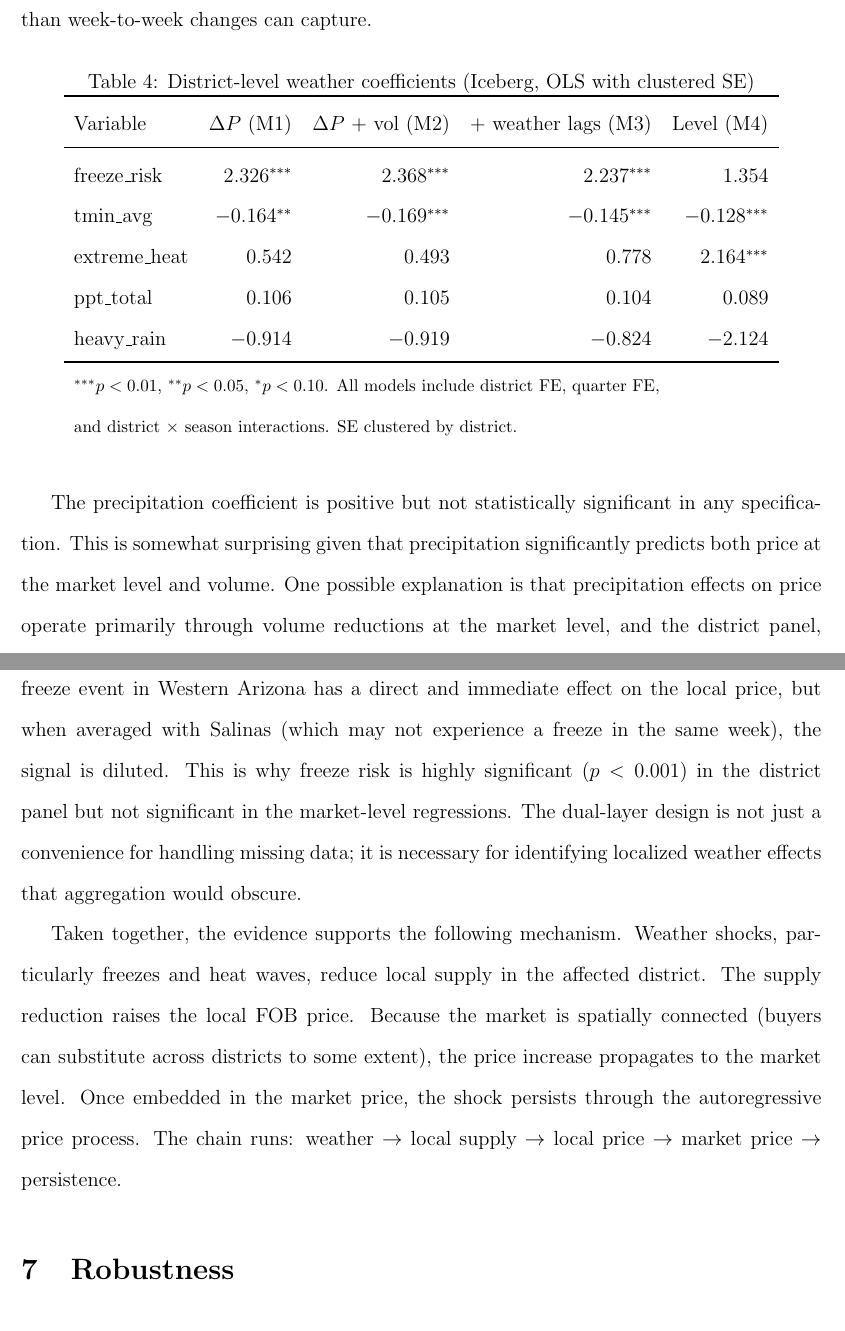
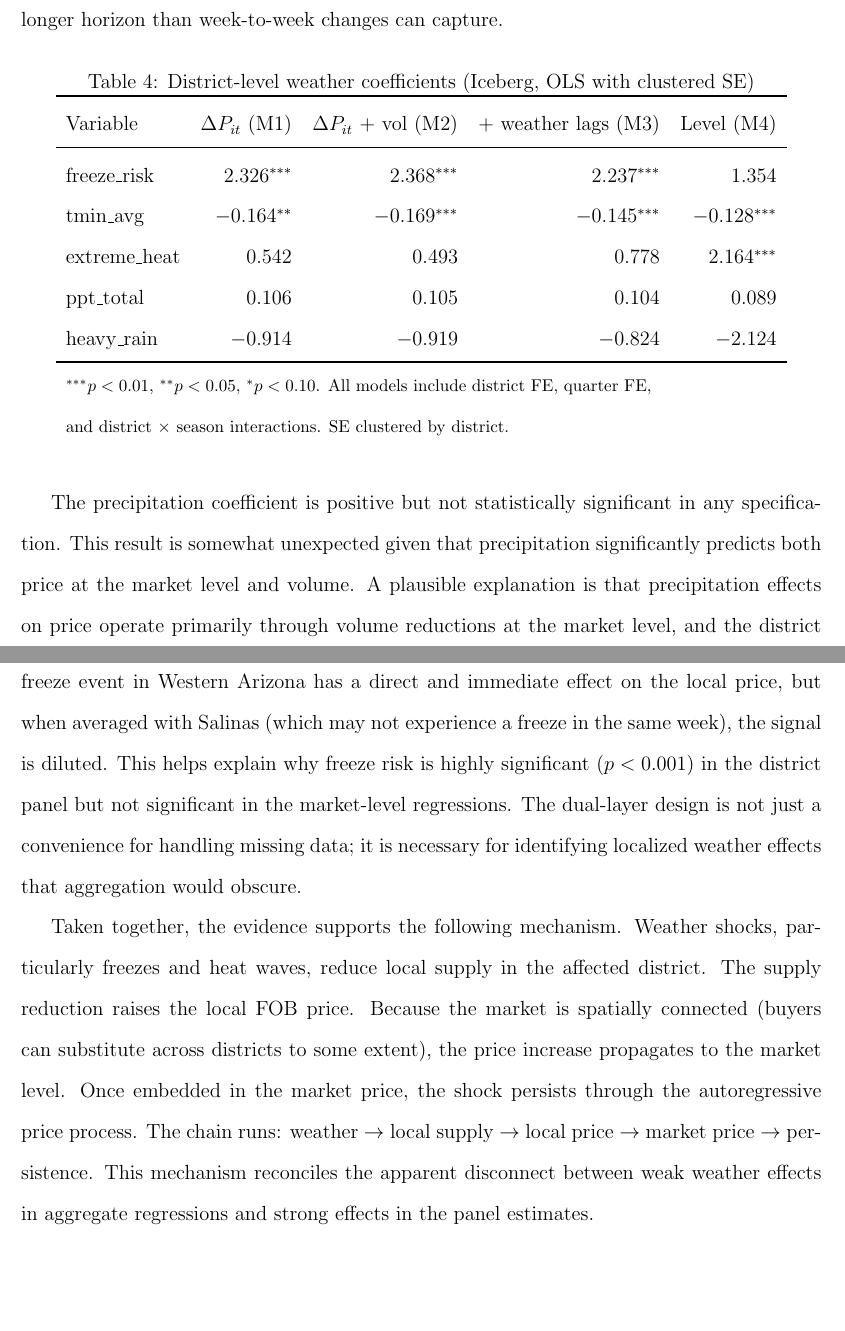
Before and after one commit to yuhanols/agri-risk, a LaTeX paper (paper/main.tex): two parts of pages 19 and 20 of 29 before the commit and two parts of pages 19 and 20 of 30 after it, joined at a grey line, cut so that both start at the same text, the shorter picture padded with empty space. Compiled offline with pdfLaTeX.

Commit message:
Fix Mechanism section: Celsius unit, table subscripts, tighter wording

```diff
--- a/paper/main.tex
+++ b/paper/main.tex
@@ -346,7 +346,7 @@ The results in Section~\ref{sec:results} establish that weather matters for lett
 
 Table~\ref{tab:district_weather} reports weather coefficients from the district panel specifications described in Section~\ref{subsec:district_panel}. The change model (Equation~\ref{eq:district_change}) includes district fixed effects, quarter fixed effects, and district-by-season interactions. Standard errors are clustered at the district level.
 
-Freeze risk is the strongest and most robust weather predictor. In the change model, a week with at least one day below freezing is associated with a price increase of \$2.33 ($p < 0.001$). This estimate is stable across specifications: adding volume controls and lagged weather changes the coefficient only slightly, from \$2.33 to \$2.37 to \$2.24. Minimum temperature has a significant negative coefficient ($-\$0.15$ to $-\$0.17$ per degree Fahrenheit, $p < 0.01$), which is the continuous counterpart of the freeze risk indicator: colder weeks mean higher prices. Extreme heat is significant in the level specification (\$2.16, $p = 0.008$) but not in the change models, suggesting that heat effects operate over a slightly longer horizon than week-to-week changes can capture.
+Freeze risk is the strongest and most robust weather predictor. In the change model, a week with at least one day below freezing is associated with a price increase of \$2.33 ($p < 0.001$). This estimate is stable across specifications: adding volume controls and lagged weather changes the coefficient only slightly, from \$2.33 to \$2.37 to \$2.24. Minimum temperature has a significant negative coefficient ($-\$0.15$ to $-\$0.17$ per degree Celsius, $p < 0.01$), which is the continuous counterpart of the freeze risk indicator: colder weeks are associated with higher prices. Extreme heat is significant in the level specification (\$2.16, $p = 0.008$) but not in the change models, suggesting that heat effects operate over a slightly longer horizon than week-to-week changes can capture.
 
 \begin{table}[H]
 \centering
@@ -354,7 +354,7 @@ Freeze risk is the strongest and most robust weather predictor. In the change mo
 \label{tab:district_weather}
 \begin{tabular}{lrrrr}
 \toprule
-Variable & $\Delta P$ (M1) & $\Delta P$ + vol (M2) & + weather lags (M3) & Level (M4) \\
+Variable & $\Delta P_{it}$ (M1) & $\Delta P_{it}$ + vol (M2) & + weather lags (M3) & Level (M4) \\
 \midrule
 freeze\_risk & 2.326$^{***}$ & 2.368$^{***}$ & 2.237$^{***}$ & 1.354 \\
 tmin\_avg & $-$0.164$^{**}$ & $-$0.169$^{***}$ & $-$0.145$^{***}$ & $-$0.128$^{***}$ \\
@@ -367,7 +367,7 @@ heavy\_rain & $-$0.914 & $-$0.919 & $-$0.824 & $-$2.124 \\
 \end{tabular}
 \end{table}
 
-The precipitation coefficient is positive but not statistically significant in any specification. This is somewhat surprising given that precipitation significantly predicts both price at the market level and volume. One possible explanation is that precipitation effects on price operate primarily through volume reductions at the market level, and the district panel, which does not aggregate across districts, captures a noisier version of this channel.
+The precipitation coefficient is positive but not statistically significant in any specification. This result is somewhat unexpected given that precipitation significantly predicts both price at the market level and volume. A plausible explanation is that precipitation effects on price operate primarily through volume reductions at the market level, and the district panel, which does not aggregate across districts, captures a noisier version of this channel.
 
 % ------------------------------------------------------------
 \subsection{Why Level Models Mask Weather Effects}
@@ -378,9 +378,9 @@ The comparison across columns in Table~\ref{tab:district_weather} illustrates ho
 
 This attenuation is not a statistical artifact. It reflects a real feature of the price process. Weather shocks are transitory, but their price effects persist through the autoregressive structure of the market. A freeze in Yuma raises the Yuma price, which feeds into the market-level price, which then carries forward through price persistence. The level model captures the persistence but not the initial cause. The change model captures the cause but not the persistence. Both are needed to tell the full story.
 
-The district panel also reveals heterogeneity that is lost in the market aggregate. A freeze event in Western Arizona has a direct and immediate effect on the local price, but when averaged with Salinas (which may not experience a freeze in the same week), the signal is diluted. This is why freeze risk is highly significant ($p < 0.001$) in the district panel but not significant in the market-level regressions. The dual-layer design is not just a convenience for handling missing data; it is necessary for identifying localized weather effects that aggregation would obscure.
+The district panel also reveals heterogeneity that is lost in the market aggregate. A freeze event in Western Arizona has a direct and immediate effect on the local price, but when averaged with Salinas (which may not experience a freeze in the same week), the signal is diluted. This helps explain why freeze risk is highly significant ($p < 0.001$) in the district panel but not significant in the market-level regressions. The dual-layer design is not just a convenience for handling missing data; it is necessary for identifying localized weather effects that aggregation would obscure.
 
-Taken together, the evidence supports the following mechanism. Weather shocks, particularly freezes and heat waves, reduce local supply in the affected district. The supply reduction raises the local FOB price. Because the market is spatially connected (buyers can substitute across districts to some extent), the price increase propagates to the market level. Once embedded in the market price, the shock persists through the autoregressive price process. The chain runs: weather $\to$ local supply $\to$ local price $\to$ market price $\to$ persistence.
+Taken together, the evidence supports the following mechanism. Weather shocks, particularly freezes and heat waves, reduce local supply in the affected district. The supply reduction raises the local FOB price. Because the market is spatially connected (buyers can substitute across districts to some extent), the price increase propagates to the market level. Once embedded in the market price, the shock persists through the autoregressive price process. The chain runs: weather $\to$ local supply $\to$ local price $\to$ market price $\to$ persistence. This mechanism reconciles the apparent disconnect between weak weather effects in aggregate regressions and strong effects in the panel estimates.
 
 % ============================================================
 \section{Robustness}
```
